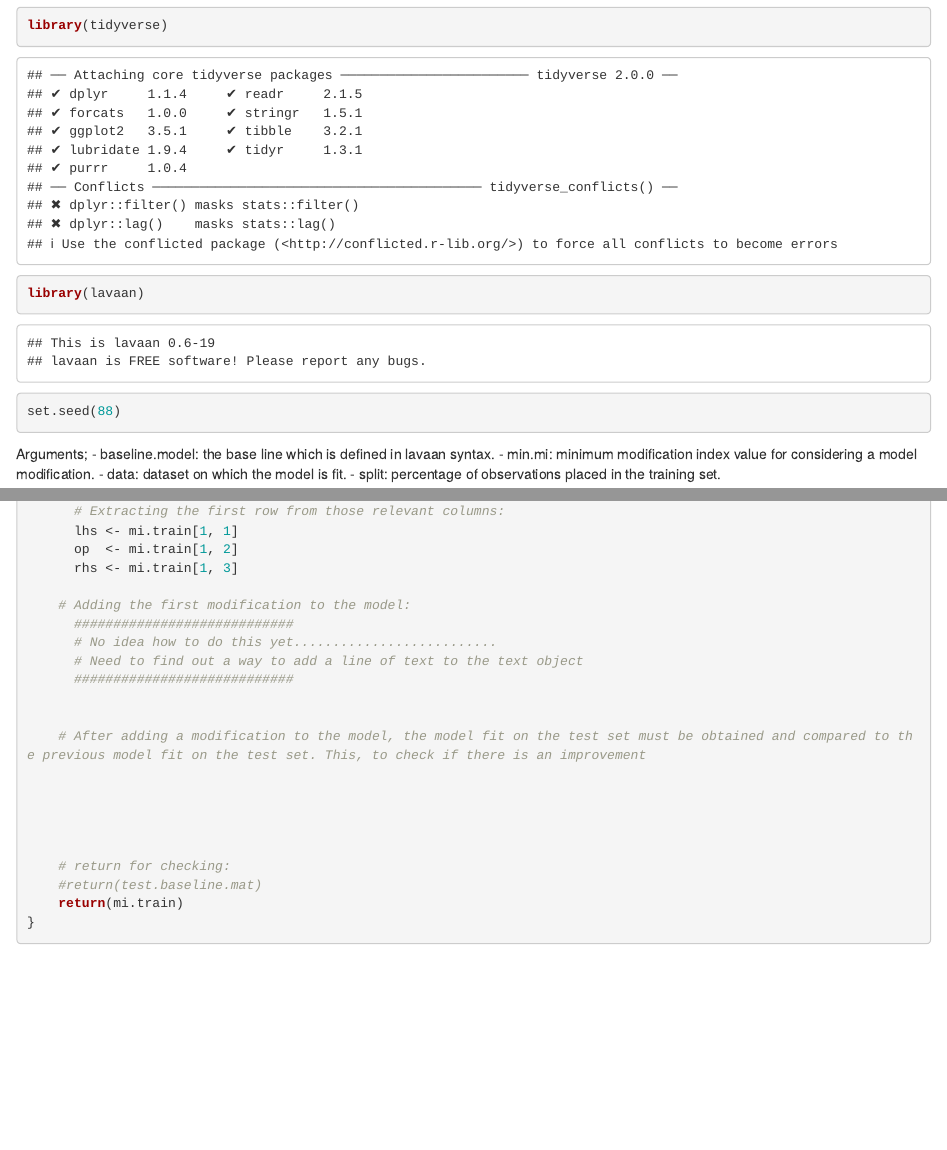
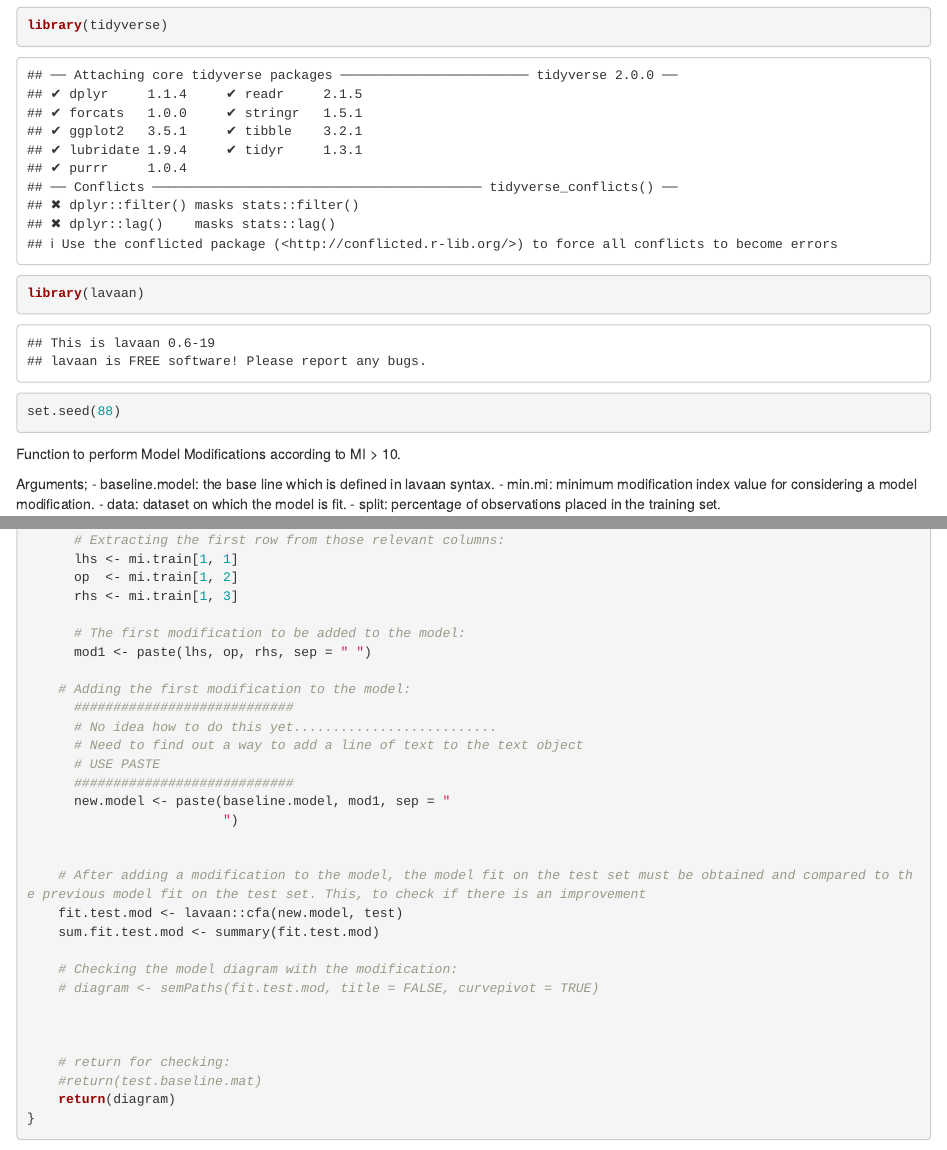
Before and after one commit to pascalvanluit/Master-Thesis, an R Markdown document (Master Thesis/big function.Rmd): the page in a window 1100 px wide, from 150 px down, and a second part further down, joined at a grey line. Rendered offline with R 4.5, knitr and Pandoc, with nearby package versions; some code elsewhere in the file could not run offline.

Commit message:
Going on

````diff
--- a/Master Thesis/big function.Rmd
+++ b/Master Thesis/big function.Rmd
@@ -13,6 +13,16 @@ library(lavaan)
 
 set.seed(88)
 ```
+
+
+Function to perform Model Modifications according to MI > 10.
+```{r}
+
+```
+
+
+
+
 
 
 
@@ -67,22 +77,31 @@ mi_cv <- function(baseline.model, min.mi, data, split){
       op  <- mi.train[1, 2]
       rhs <- mi.train[1, 3]
 
+      # The first modification to be added to the model:
+      mod1 <- paste(lhs, op, rhs, sep = " ")
+
     # Adding the first modification to the model:
       ############################
       # No idea how to do this yet..........................
       # Need to find out a way to add a line of text to the text object
+      # USE PASTE
       ############################
+      new.model <- paste(baseline.model, mod1, sep = "
+                         ")
 
 
     # After adding a modification to the model, the model fit on the test set must be obtained and compared to the previous model fit on the test set. This, to check if there is an improvement
+    fit.test.mod <- lavaan::cfa(new.model, test)
+    sum.fit.test.mod <- summary(fit.test.mod)
 
-
+    # Checking the model diagram with the modification:
+    # diagram <- semPaths(fit.test.mod, title = FALSE, curvepivot = TRUE)
 
 
 
     # return for checking:
     #return(test.baseline.mat)
-    return(mi.train)
+    return(diagram)
 }
 
 ```
````
